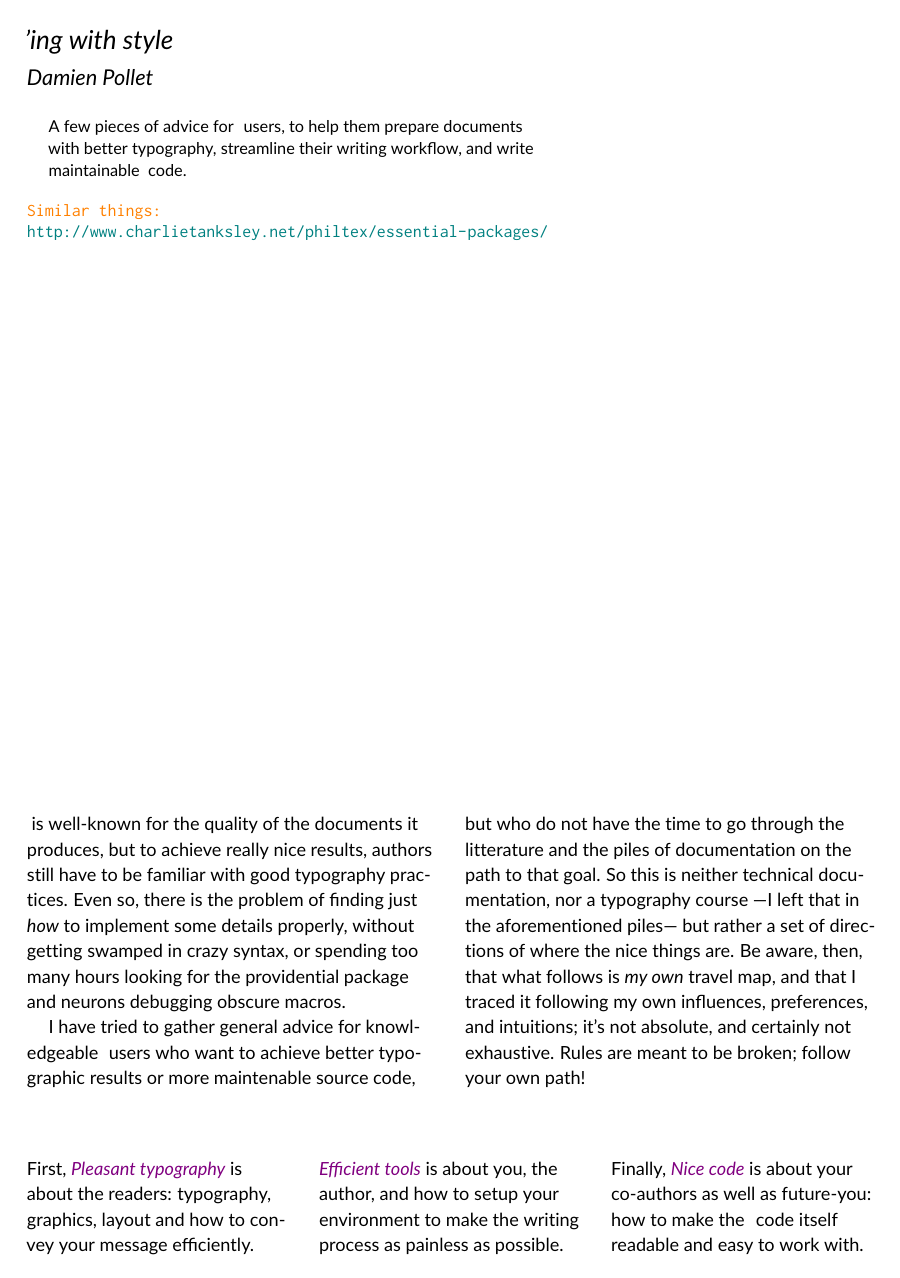
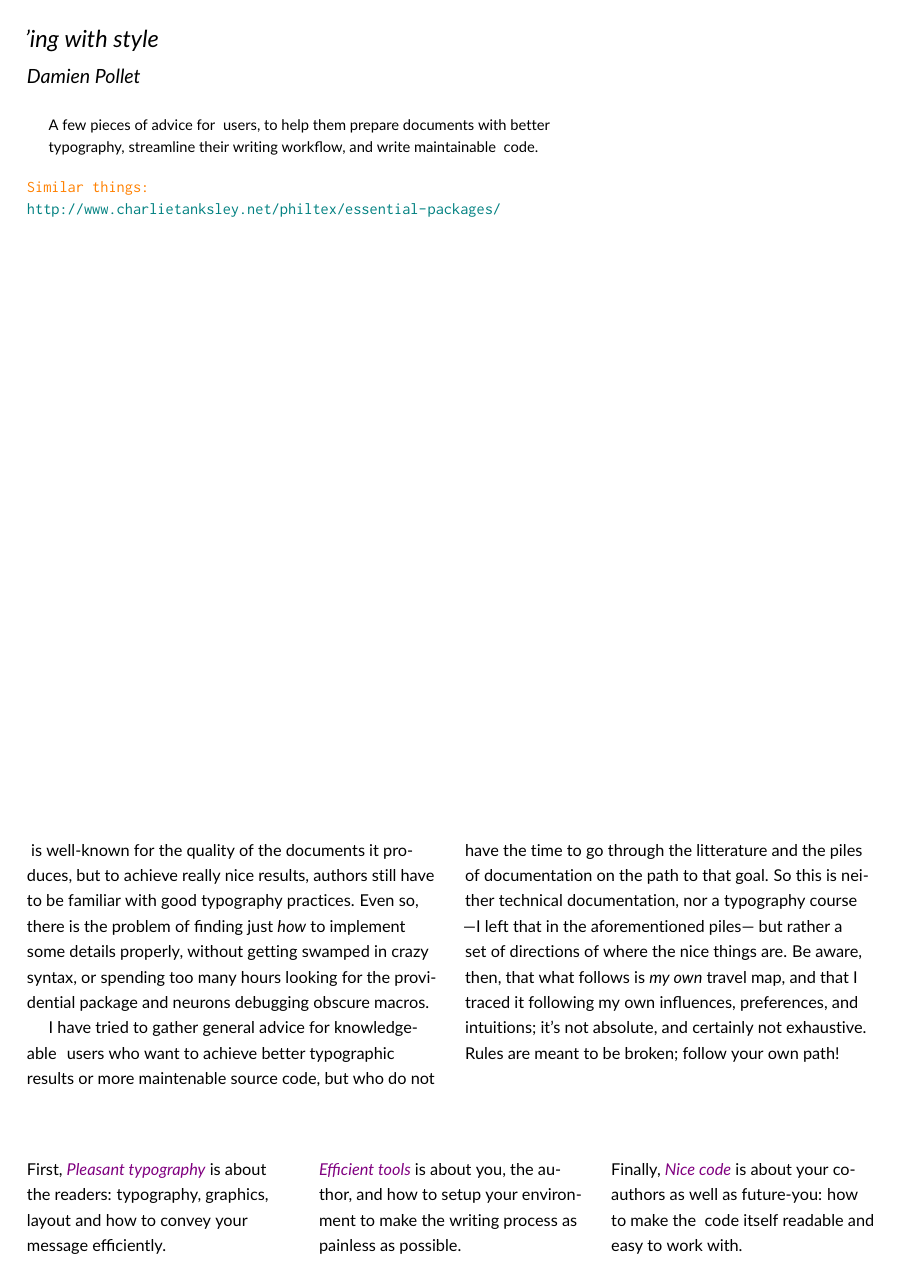
Before and after one commit to cdlm/latex-with-style, a LaTeX document (main.tex): page 1 of 8. Compiled offline with pdfLaTeX.

Commit message:
Font size adjustments for Computer Modern examples

```diff
--- a/main.tex
+++ b/main.tex
@@ -4,11 +4,11 @@
 \usepackage[utf8]{inputenc}
 \usepackage[T1]{fontenc}
 
-\usepackage[default]{lato}
+\usepackage[default,scale=.9]{lato}
 \usepackage{lato-latex}
 % \usepackage{PTSerif,PTSans}
 % \renewcommand{\familydefault}{\sfdefault}
-\usepackage[scaled=1.1]{inconsolata}
+\usepackage{inconsolata}
 \usepackage{amsmath}
 \usepackage{ccicons}
 
```
